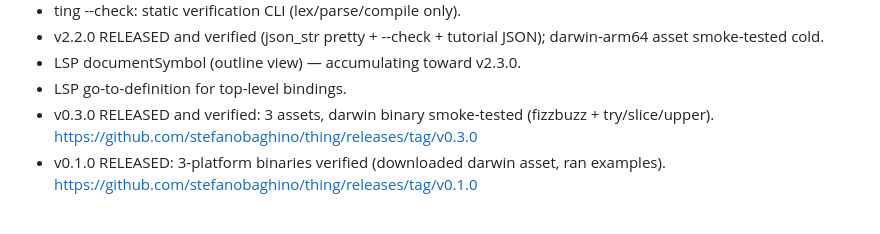
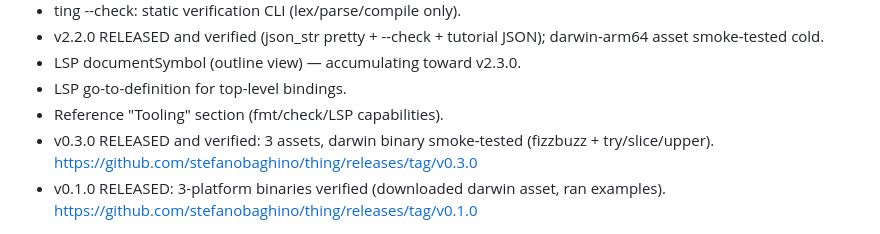
Before and after one commit to stefanobaghino/thing, a Markdown page: STATE.md, the part around the change. Rendered like a GitHub page.

Commit message:
Record iteration 138 in STATE.md

```diff
--- a/STATE.md
+++ b/STATE.md
@@ -244,6 +244,7 @@ green.
   tutorial JSON); darwin-arm64 asset smoke-tested cold.
 - LSP documentSymbol (outline view) — accumulating toward v2.3.0.
 - LSP go-to-definition for top-level bindings.
+- Reference "Tooling" section (fmt/check/LSP capabilities).
 - v0.3.0 RELEASED and verified: 3 assets, darwin binary smoke-tested
   (fizzbuzz + try/slice/upper).
   https://github.com/stefanobaghino/thing/releases/tag/v0.3.0
```
